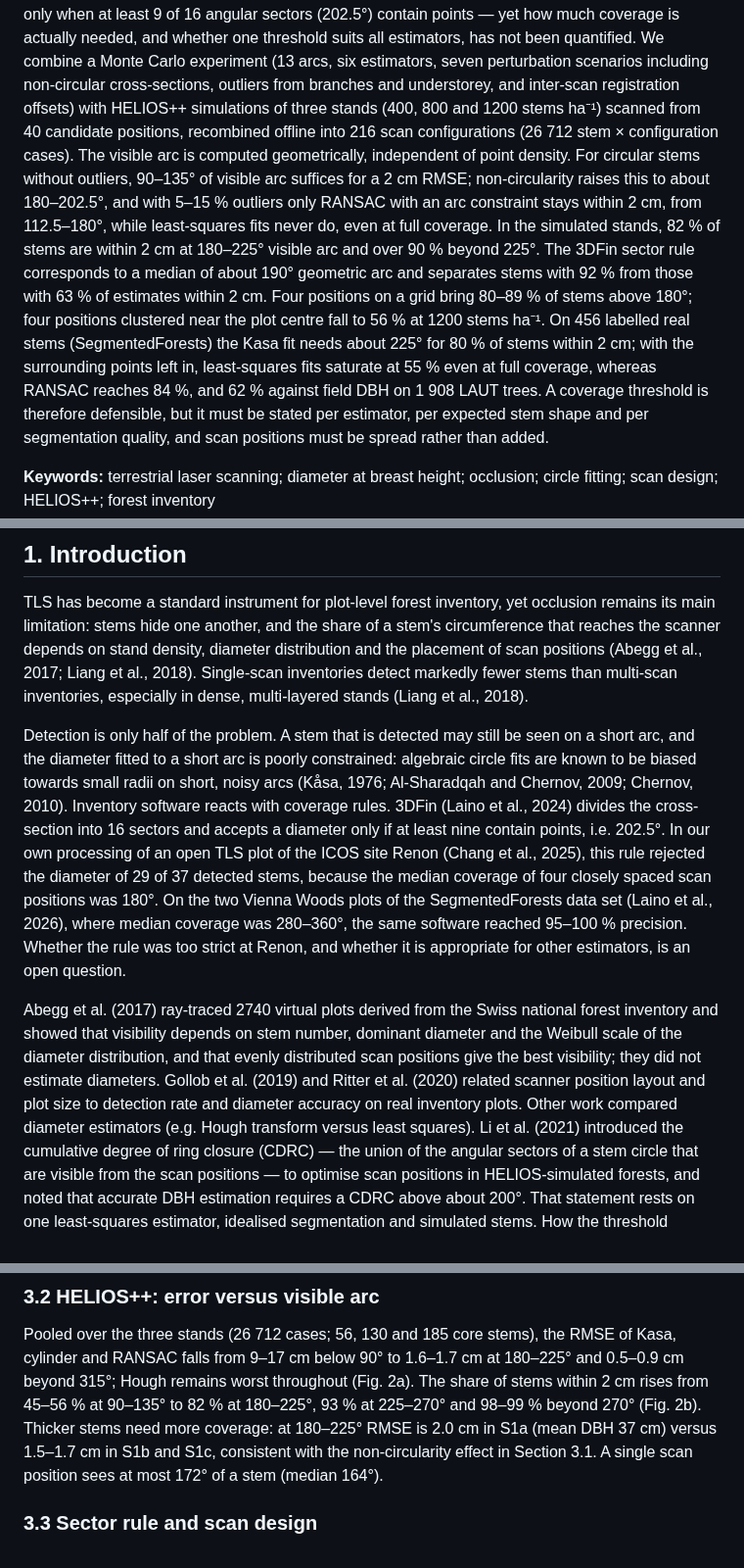
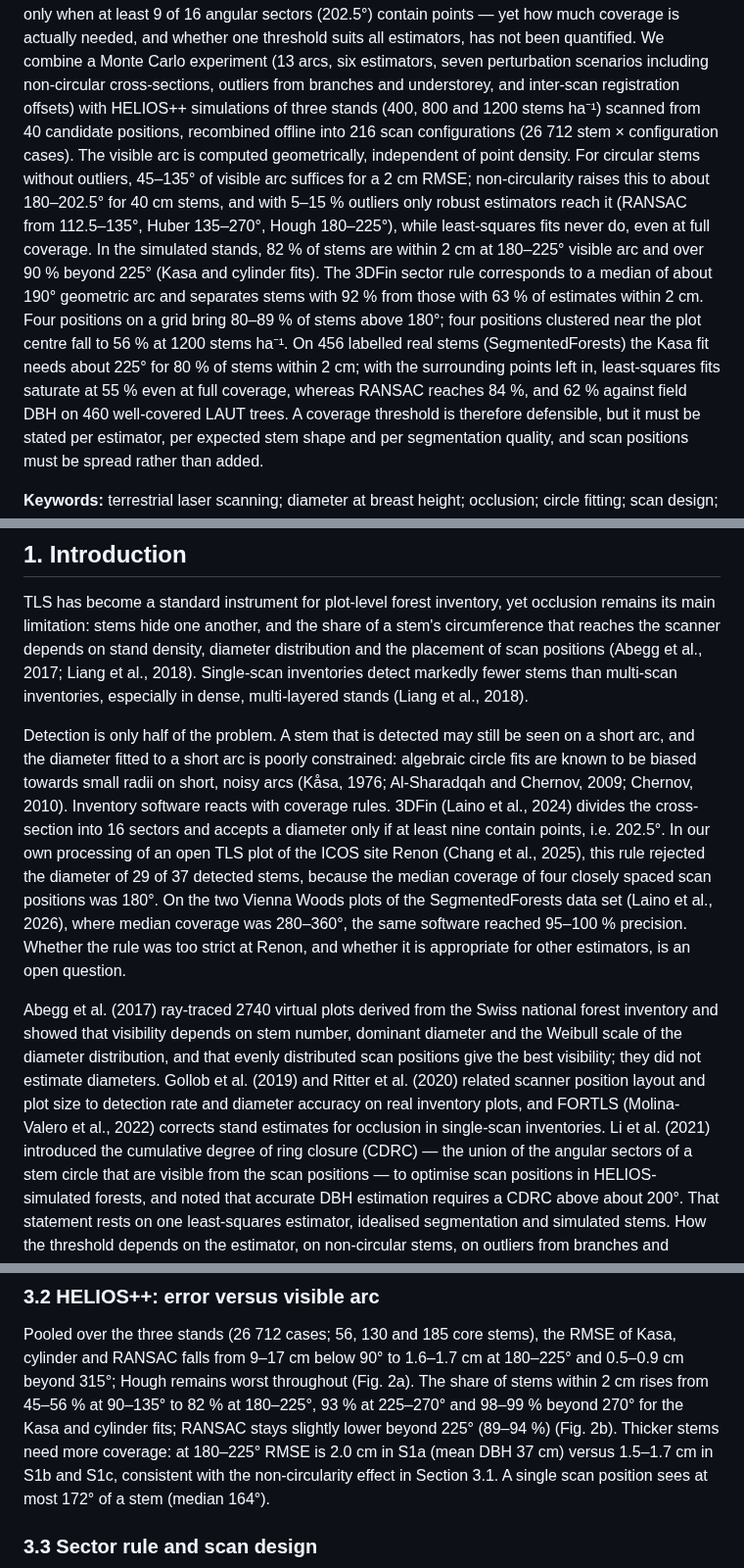
Before and after one commit to anayana/For3Dsuite, a Markdown page: Paper_ODT/Forst_Benchmark_Paper/Manuscript_EN.md, 3 parts joined by grey strips. Shown at 98% size. Rendered like a GitHub page.

Commit message:
Paper C: Manuskript gegengelesen – Zahlen gegen Ergebnistabellen korrigiert, FORTLS zitiert, LAUT in Datenverfügbarkeit
Co-Authored-By: Claude Opus 5.5 <noreply@anthropic.com>
Claude-Session: https://claude.ai/code/session_011yMsThzFvXjonLULWN1Krq

```diff
--- a/Paper_ODT/Forst_Benchmark_Paper/Manuscript_EN.md
+++ b/Paper_ODT/Forst_Benchmark_Paper/Manuscript_EN.md
@@ -19,16 +19,16 @@ Monte Carlo experiment (13 arcs, six estimators, seven perturbation scenarios in
 cross-sections, outliers from branches and understorey, and inter-scan registration offsets) with
 HELIOS++ simulations of three stands (400, 800 and 1200 stems ha⁻¹) scanned from 40 candidate positions,
 recombined offline into 216 scan configurations (26 712 stem × configuration cases). The visible arc is
-computed geometrically, independent of point density. For circular stems without outliers, 90–135° of
-visible arc suffices for a 2 cm RMSE; non-circularity raises this to about 180–202.5°, and with 5–15 %
-outliers only RANSAC with an arc constraint stays within 2 cm, from 112.5–180°, while least-squares
-fits never do, even at full coverage. In the simulated stands, 82 % of stems are within 2 cm at
-180–225° visible arc and over 90 % beyond 225°. The 3DFin sector rule corresponds to a median of about
+computed geometrically, independent of point density. For circular stems without outliers, 45–135° of
+visible arc suffices for a 2 cm RMSE; non-circularity raises this to about 180–202.5° for 40 cm stems,
+and with 5–15 % outliers only robust estimators reach it (RANSAC from 112.5–135°, Huber 135–270°, Hough
+180–225°), while least-squares fits never do, even at full coverage. In the simulated stands, 82 % of stems are within 2 cm at
+180–225° visible arc and over 90 % beyond 225° (Kasa and cylinder fits). The 3DFin sector rule corresponds to a median of about
 190° geometric arc and separates stems with 92 % from those with 63 % of estimates within 2 cm. Four
 positions on a grid bring 80–89 % of stems above 180°; four positions clustered near the plot centre
-fall to 56 % at 1200 stems ha⁻¹. On 456 labelled real stems (SegmentedForests) the Kasa fit needs about 225° for 80 % of stems within
-2 cm; with the surrounding points left in, least-squares fits saturate at 55 % even at full coverage,
-whereas RANSAC reaches 84 %, and 62 % against field DBH on 1 908 LAUT trees. A coverage threshold is
+fall to 56 % at 1200 stems ha⁻¹. On 456 labelled real stems (SegmentedForests) the Kasa fit needs about
+225° for 80 % of stems within 2 cm; with the surrounding points left in, least-squares fits saturate at 55 % even at full coverage,
+whereas RANSAC reaches 84 %, and 62 % against field DBH on 460 well-covered LAUT trees. A coverage threshold is
 therefore defensible, but it must be stated per estimator, per expected stem shape and per
 segmentation quality, and scan positions must be spread rather than added.
 
@@ -45,7 +45,8 @@ multi-scan inventories, especially in dense, multi-layered stands (Liang et al.,
 
 Detection is only half of the problem. A stem that is detected may still be seen on a short arc, and
 the diameter fitted to a short arc is poorly constrained: algebraic circle fits are known to be biased
-towards small radii on short, noisy arcs (Kåsa, 1976; Al-Sharadqah and Chernov, 2009; Chernov, 2010). Inventory software reacts with
+towards small radii on short, noisy arcs (Kåsa, 1976; Al-Sharadqah and Chernov,
+2009; Chernov, 2010). Inventory software reacts with
 coverage rules. 3DFin (Laino et al., 2024) divides the cross-section into 16 sectors and
 accepts a diameter only if at least nine contain points, i.e. 202.5°. In our own processing of an
 open TLS plot of the ICOS site Renon (Chang et al., 2025), this rule rejected the diameter of 29 of
@@ -58,7 +59,8 @@ Abegg et al. (2017) ray-traced 2740 virtual plots derived from the Swiss nationa
 showed that visibility depends on stem number, dominant diameter and the Weibull scale of the diameter
 distribution, and that evenly distributed scan positions give the best visibility; they did not estimate
 diameters. Gollob et al. (2019) and Ritter et al. (2020) related scanner position layout and plot size to
-detection rate and diameter accuracy on real inventory plots. Other work compared diameter estimators (e.g. Hough transform versus least squares). Li et al. (2021)
+detection rate and diameter accuracy on real inventory plots, and FORTLS (Molina-Valero et al., 2022)
+corrects stand estimates for occlusion in single-scan inventories. Li et al. (2021)
 introduced the cumulative degree of ring closure (CDRC) — the union of the angular sectors of a stem
 circle that are visible from the scan positions — to optimise scan positions in HELIOS-simulated
 forests, and noted that accurate DBH estimation requires a CDRC above about 200°. That statement rests
@@ -159,7 +161,8 @@ biased), Hough from 180–225°. In the combined scenario only RANSAC (135–180
 Pooled over the three stands (26 712 cases; 56, 130 and 185 core stems), the RMSE of Kasa, cylinder and
 RANSAC falls from 9–17 cm below 90° to 1.6–1.7 cm at 180–225° and 0.5–0.9 cm beyond 315°; Hough remains
 worst throughout (Fig. 2a). The share of stems within 2 cm rises from 45–56 % at 90–135° to 82 % at
-180–225°, 93 % at 225–270° and 98–99 % beyond 270° (Fig. 2b). Thicker stems need more coverage:
+180–225°, 93 % at 225–270° and 98–99 % beyond 270° for the Kasa and cylinder fits; RANSAC stays
+slightly lower beyond 225° (89–94 %) (Fig. 2b). Thicker stems need more coverage:
 at 180–225° RMSE is 2.0 cm in S1a (mean DBH 37 cm) versus 1.5–1.7 cm in S1b and S1c, consistent
 with the non-circularity effect in Section 3.1. A single scan position sees at most 172° of a
 stem (median 164°).
```
Also changed, not shown: other parts of Paper_ODT/Forst_Benchmark_Paper/Manuscript_EN.md (+7 -6 lines).
